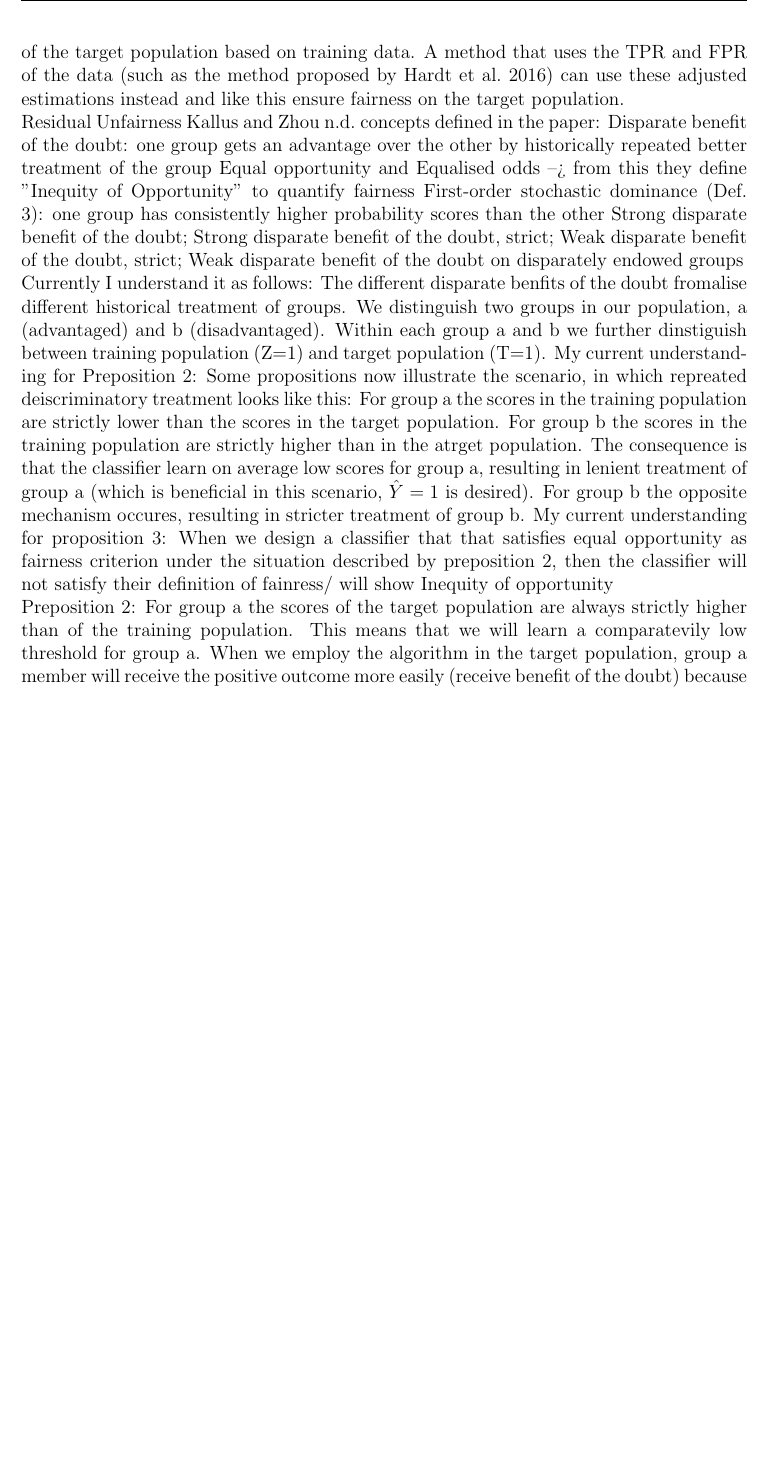
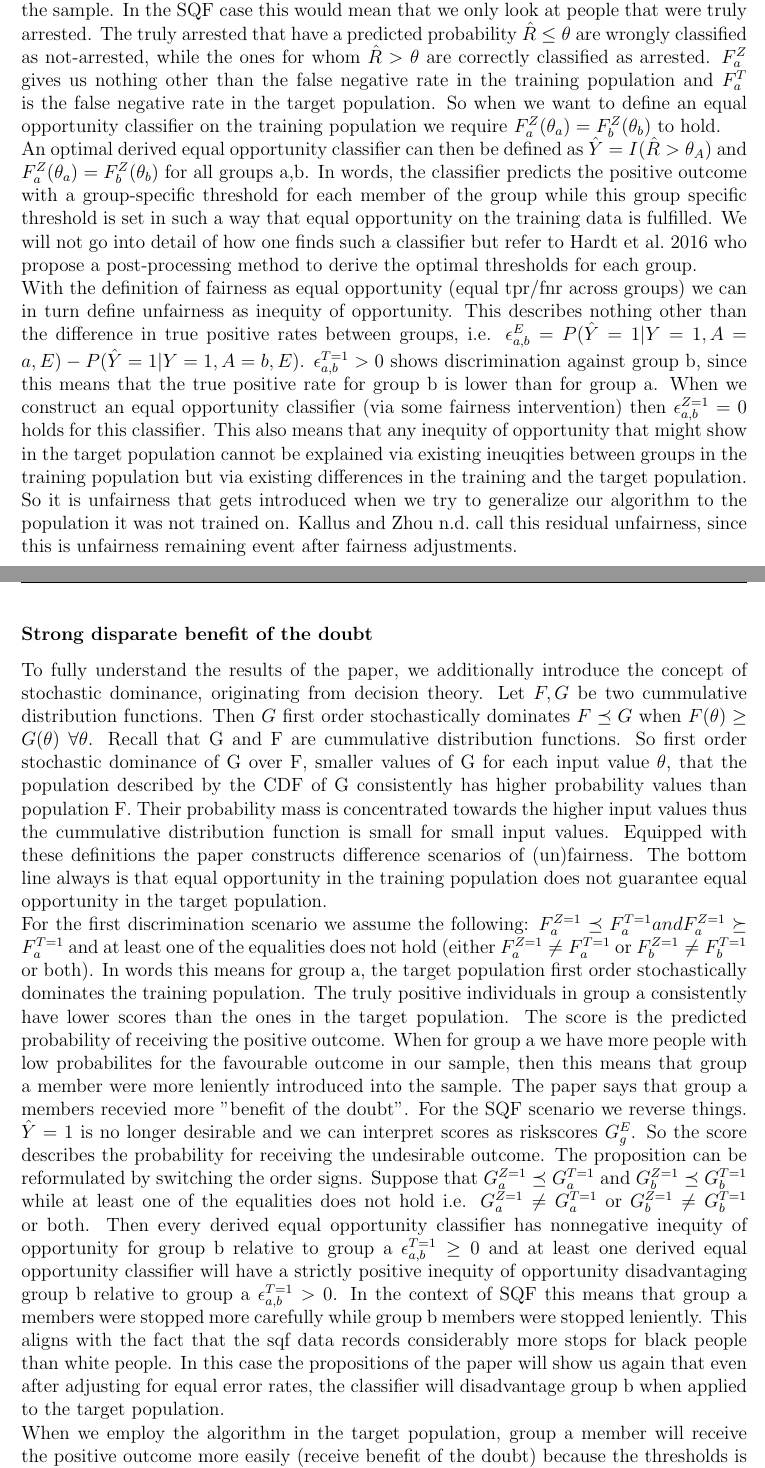
Before and after one commit to juliet-fleischer/SQF_fairness_project, a LaTeX thesis (thesis/thesis.tex, which reads thesis/chapters/residual_unfairness.tex): part of page 17 of 22 before the commit and two parts of pages 17 and 18 of 23 after it, the two joined at a grey line, cut at the place of the change, the shorter picture padded with empty space. Compiled offline with pdfLaTeX.

Commit message:
continued the chapter on residual unfairness paper

```diff
--- a/thesis/chapters/residual_unfairness.tex
+++ b/thesis/chapters/residual_unfairness.tex
@@ -26 +24,0 @@ The main methological goal of fairness methods designed to address biased sample
-Thus they design a way to estimate the true positive rate and false positive rate of the target population based on training data. A method that uses the TPR and FPR of the data (such as the method proposed by \cite{hardt2016}) can use these adjusted estimations instead and like this ensure fairness on the target population.
@@ -27,21 +33,27 @@ Thus they design a way to estimate the true positive rate and false positive rat
+The paper uses a thresholding classifier, if the prediction score exceeds a certain threshold the positive value for the target is predicted. This allows us express the false negative rate and the true positive rate of a group $a$ with respect to an event $E$ via the cummulative distibution function. $F_a^E = P(\hat{R} \leq \theta | Y = 1, A = a, E)$. Note that we condition on the truly positive subject in the sample. In the SQF case this would mean that we only look at people that were truly arrested.
+The truly arrested that have a predicted probability $\hat{R} \leq \theta$ are wrongly classified as not-arrested, while the ones for whom $\hat{R} > \theta$ are correctly classified as arrested. $F_a^Z$ gives us nothing other than the false negative rate in the training population and $F_a^T$ is the false negative rate in the target population.
+So when we want to define an equal opportunity classifier on the training population we require $F_a^Z(\theta_a) = F_b^Z(\theta_b)$ to hold.
+
+% Definition of fair classifier
+An optimal derived equal opportunity classifier can then be defined as $\hat{Y} = I(\hat{R} > \theta_A)$ and $F_a^Z(\theta_a) = F_b^Z(\theta_b)$ for all groups a,b. In words, the classifier predicts the positive outcome with a group-specific threshold for each member of the group while this group specific threshold is set in such a way that equal opportunity on the training data is fulfilled. We will not go into detail of how one finds such a classifier but refer to \cite{hardt2016} who propose a post-processing method to derive the optimal thresholds for each group.
+
+With the definition of fairness as equal opportunity (equal tpr/fnr across groups) we can in turn define unfairness as inequity of opportunity. This describes nothing other than the difference in true positive rates between groups, i.e. \(\epsilon_{a,b}^E = P(\hat{Y} = 1 | Y = 1, A = a, E) - P(\hat{Y} = 1 | Y = 1, A = b, E)\). $\epsilon_{a,b}^{T=1} > 0$ shows discrimination against group b, since this means that the true positive rate for group b is lower than for group a.
+When we construct an equal opportunity classifier (via some fairness intervention) then $\epsilon_{a,b}^{Z=1} = 0$ holds for this classifier. This also means that any inequity of opportunity that might show in the target population cannot be explained via existing ineuqities between groups in the training population but via existing differences in the training and the target population. So it is unfairness that gets introduced when we try to generalize our algorithm to the population it was not trained on. \cite{kallus} call this residual unfairness, since this is unfairness remaining event after fairness adjustments.
+
+% Scenarios of discrimination
+\subsubsection*{Strong disparate benefit of the doubt}
+To fully understand the results of the paper, we additionally introduce the concept of stochastic dominance, originating from decision theory. Let $F, G$ be two cummulative distribution functions. Then $G$ first order stochastically dominates $F \preceq G$ when $F(\theta) \geq G(\theta)$ $\forall\theta$. Recall that G and F are cummulative distribution functions. So first order stochastic dominance of G over F, smaller values of G for each input value $\theta$, that the population described by the CDF of G consistently has higher probability values than population F. Their probability mass is concentrated towards the higher input values thus the cummulative distribution function is small for small input values.
+Equipped with these definitions the paper constructs difference scenarios of (un)fairness. The bottom line always is that equal opportunity in the training population does not guarantee equal opportunity in the target population.
+
+% Scenario 1: Strong disparat benefit of the doubt (Prop. 2)
+For the first discrimination scenario we assume the following:
+$F_a^{Z=1} \preceq F_a^{T=1} and F_a^{Z=1} \succeq F_a^{T=1}$ and at least one of the equalities does not hold (either $F_a^{Z=1} \ne F_a^{T=1}$ or $F_b^{Z=1} \ne F_b^{T=1}$ or both).
+In words this means for group a, the target population first order stochastically dominates the training population. The truly positive individuals in group a consistently have lower scores than the ones in the target population. The score is the predicted probability of receiving the positive outcome. When for group a we have more people with low probabilites for the favourable outcome in our sample, then this means that group a member were more leniently introduced into the sample. The paper says that group a members recevied more "benefit of the doubt".
+For the SQF scenario we reverse things. $\hat{Y} = 1$ is no longer desirable and we can interpret scores as riskscores $G_g^{E}$. So the score describes the probability for receiving the undesirable outcome. The proposition can be reformulated by switching the order signs.
+Suppose that $G_a^{Z=1} \preceq G_a^{T=1}$ and $G_b^{Z=1} \preceq G_b^{T=1}$ while at least one of the equalities does not hold i.e. $G_a^{Z=1} \ne G_a^{T=1}$ or $G_b^{Z=1} \ne G_b^{T=1}$ or both. Then every derived equal opportunity classifier has nonnegative inequity of opportunity for group b relative to group a $\epsilon_{a,b}^{T=1} \geq 0$ and at least one derived equal opportunity classifier will have a strictly positive inequity of opportunity disadvantaging group b relative to group a $\epsilon_{a,b}^{T=1} > 0$.
+In the context of SQF this means that group a members were stopped more carefully while group b members were stopped leniently. This aligns with the fact that the sqf data records considerably more stops for black people than white people. In this case the propositions of the paper will show us again that even after adjusting for equal error rates, the classifier will disadvantage group b when applied to the target population.
 
 
-Residual Unfairness \cite{kallus} concepts defined in the paper:
-Disparate benefit of the doubt: one group gets an advantage over the other by historically repeated better treatment of the group
-Equal opportunity and Equalised odds --> from this they define "Inequity of Opportunity" to quantify fairness
-First-order stochastic dominance (Def. 3): one group has consistently higher probability scores than the other
-Strong disparate benefit of the doubt; Strong disparate benefit of the doubt,  strict;
-Weak disparate benefit of the doubt, strict; Weak disparate benefit of the doubt on disparately endowed groups
-
-Currently I understand it as follows:
-The different disparate benfits of the doubt fromalise different historical treatment of groups.
-We distinguish two groups in our population, a (advantaged) and b (disadvantaged). Within each group a and b we further dinstiguish between training population (Z=1) and target population (T=1).
-My current understanding for Preposition 2: Some propositions now illustrate the scenario, in which repreated deiscriminatory treatment looks like this: For group a the scores in the training population are strictly lower than the scores in the target population. For group b the scores in the training population are strictly higher than in the atrget population. The consequence is that the classifier learn on average low scores for group a, resulting in lenient treatment of group a (which is beneficial in this scenario, $\hat{Y} = 1$ is desired). For group b the opposite mechanism occures, resulting in stricter treatment of group b.
-My current understanding for proposition 3: When we design a classifier that that satisfies equal opportunity as fairness criterion under the situation described by preposition 2, then the classifier will not satisfy their definition of fainress/ will show Inequity of opportunity
-
-Preposition 2:
-For group a the scores of the target population are always strictly higher than
-of the training population. This means that we will learn a comparatevily low threshold for group a.
 When we employ the algorithm in the target population, group a member will receive the positive outcome
  more easily (receive benefit of the doubt) because the thresholds is so low. For group b
  the opposite is true. The scores in the training data are really high compared to the overall population.
```
Also changed, not shown: thesis/thesis.pdf, thesis/chapters/residual_unfairness.tex (19 more changed lines), 12 other files.
